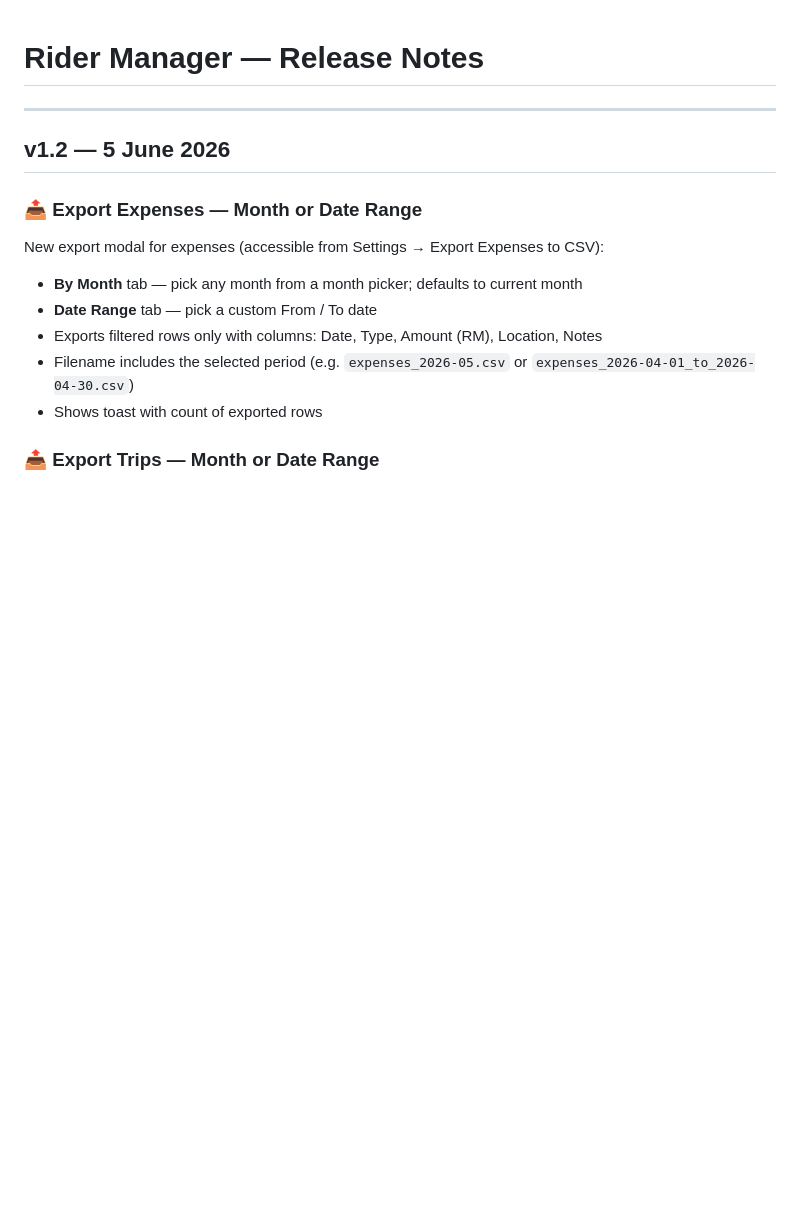
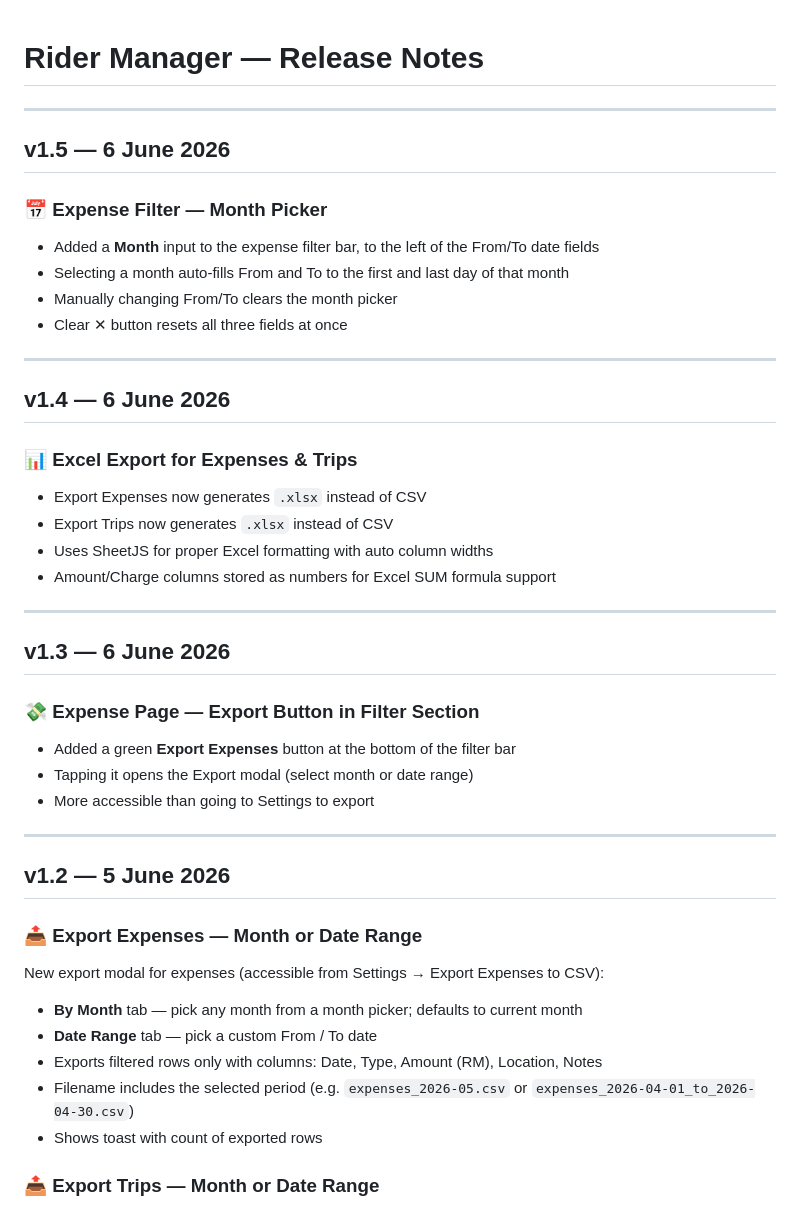
Before and after one commit to redbearstudio-my/rider-manager, a Markdown page: release.md, the part around the change. GitHub-like rendering; blank space fills up the shorter version.

Commit message:
docs: update release.md with v1.3, v1.4, v1.5

```diff
--- a/release.md
+++ b/release.md
@@ -1,4 +1,33 @@
 # Rider Manager — Release Notes
+
+---
+
+## v1.5 — 6 June 2026
+
+### 📅 Expense Filter — Month Picker
+- Added a **Month** input to the expense filter bar, to the left of the From/To date fields
+- Selecting a month auto-fills From and To to the first and last day of that month
+- Manually changing From/To clears the month picker
+- Clear ✕ button resets all three fields at once
+
+---
+
+## v1.4 — 6 June 2026
+
+### 📊 Excel Export for Expenses & Trips
+- Export Expenses now generates `.xlsx` instead of CSV
+- Export Trips now generates `.xlsx` instead of CSV
+- Uses SheetJS for proper Excel formatting with auto column widths
+- Amount/Charge columns stored as numbers for Excel SUM formula support
+
+---
+
+## v1.3 — 6 June 2026
+
+### 💸 Expense Page — Export Button in Filter Section
+- Added a green **Export Expenses** button at the bottom of the filter bar
+- Tapping it opens the Export modal (select month or date range)
+- More accessible than going to Settings to export
 
 ---
 
```
